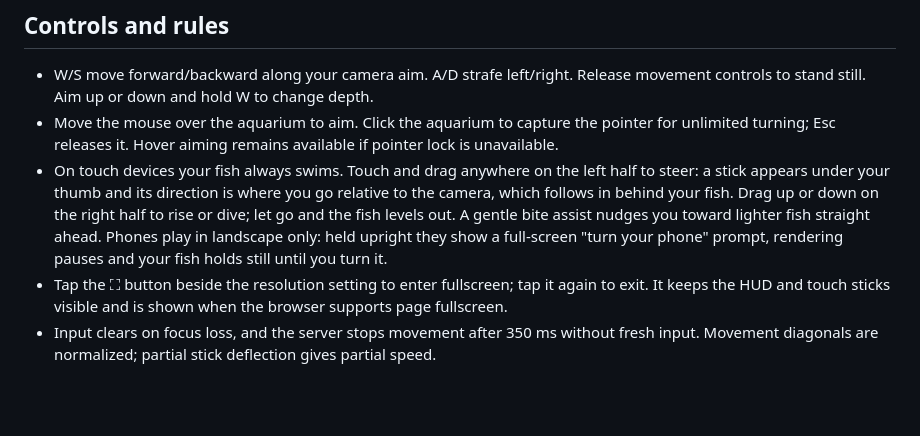
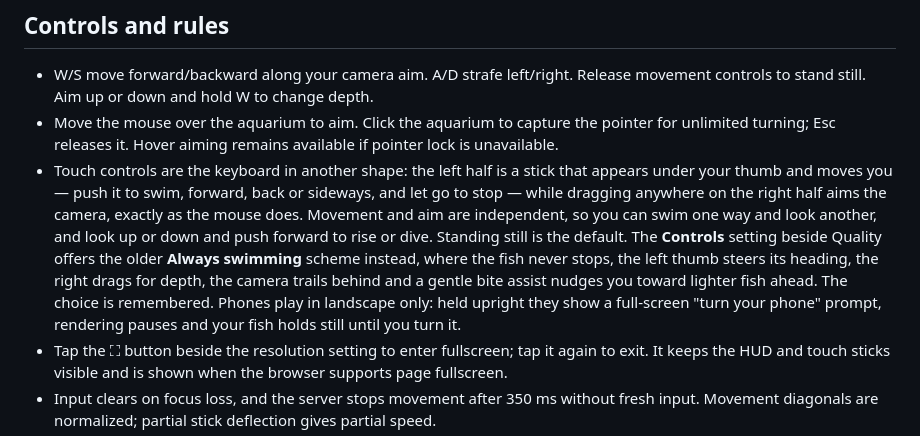
Before and after one commit to ivaruf/fishtank, a Markdown page: README.md, the part around the change. Drawn GitHub-style; blank space fills up the shorter version.

Commit message:
Roblox-style touch controls: left stick moves, right side aims
Touch is now the keyboard in another shape. The left half is a stick that
moves you - forward, back or sideways - and releasing it stops you. The
right half is the mouse: drag anywhere to aim the camera. Movement and aim
are independent, so you can swim one way and look another, and look up or
down and push forward to rise or dive. Standing still is the default.

This gives touch strafing for the first time; forward was hardcoded to 1 and
strafe to 0, so a touch player could neither stop nor move sideways. The
protocol needed no change: {forward, strafe, yaw, pitch} already expressed
exactly this, and the server's movementVector has always returned zero for
zero input.

The older scheme stays available as "Always swimming" in the Controls
setting, remembered per device. Only that mode trails the camera behind the
fish's heading and lets the bite assist nudge the aim; with the stick the
player aims for themselves and nothing steers but the thumb.

Verified with synthesised touches on an emulated tablet: parked at 0.000
units while untouched, moving while the stick is held, gliding to a complete
stop within about 800ms of release, and the camera turning on a right-side
drag without the fish moving at all.

Fixed a temporal dead zone crash found by that browser check and missed by
all 32 unit tests: syncMoveStyle() ran at module top level, and setMoveStyle
reports a stop through the controls callback, which reads `network` before
its binding exists. It threw during startup and aborted the whole module.

Co-Authored-By: Claude Opus 5 (1M context) <noreply@anthropic.com>

```diff
--- a/README.md
+++ b/README.md
@@ -19,7 +19,7 @@ For LAN play, other devices open `http://HOST_LOCAL_IP:3000` on the same network
 
 - W/S move forward/backward along your camera aim. A/D strafe left/right. Release movement controls to stand still. Aim up or down and hold W to change depth.
 - Move the mouse over the aquarium to aim. Click the aquarium to capture the pointer for unlimited turning; Esc releases it. Hover aiming remains available if pointer lock is unavailable.
-- On touch devices your fish always swims. Touch and drag anywhere on the left half to steer: a stick appears under your thumb and its direction is where you go relative to the camera, which follows in behind your fish. Drag up or down on the right half to rise or dive; let go and the fish levels out. A gentle bite assist nudges you toward lighter fish straight ahead. Phones play in landscape only: held upright they show a full-screen "turn your phone" prompt, rendering pauses and your fish holds still until you turn it.
+- Touch controls are the keyboard in another shape: the left half is a stick that appears under your thumb and moves you — push it to swim, forward, back or sideways, and let go to stop — while dragging anywhere on the right half aims the camera, exactly as the mouse does. Movement and aim are independent, so you can swim one way and look another, and look up or down and push forward to rise or dive. Standing still is the default. The **Controls** setting beside Quality offers the older **Always swimming** scheme instead, where the fish never stops, the left thumb steers its heading, the right drags for depth, the camera trails behind and a gentle bite assist nudges you toward lighter fish ahead. The choice is remembered. Phones play in landscape only: held upright they show a full-screen "turn your phone" prompt, rendering pauses and your fish holds still until you turn it.
 - Tap the ⛶ button beside the resolution setting to enter fullscreen; tap it again to exit. It keeps the HUD and touch sticks visible and is shown when the browser supports page fullscreen.
 - Input clears on focus loss, and the server stops movement after 350 ms without fresh input. Movement diagonals are normalized; partial stick deflection gives partial speed.
 - Swim headfirst into a lighter fish to eat it. The food chain is binary: anything heavier than you can eat you and anything lighter is food, so every fish is either brighter (food) or darker (danger); only an exact tie, such as two fresh spawns, is neutral. Visual radius grows with the cube root of mass. Larger fish swim slightly slower.
```
